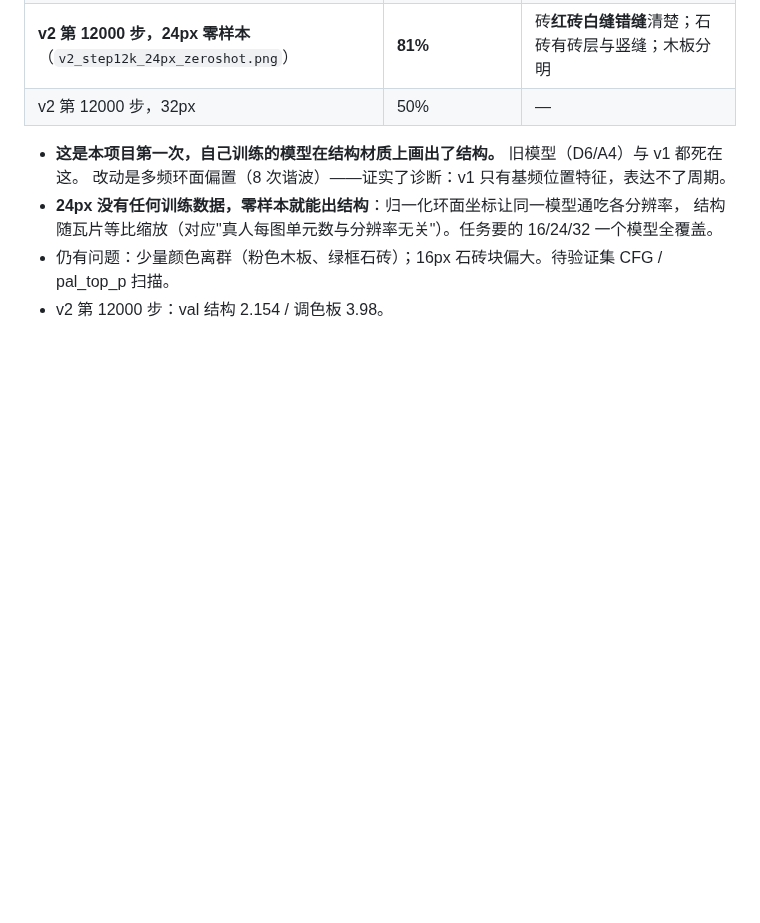
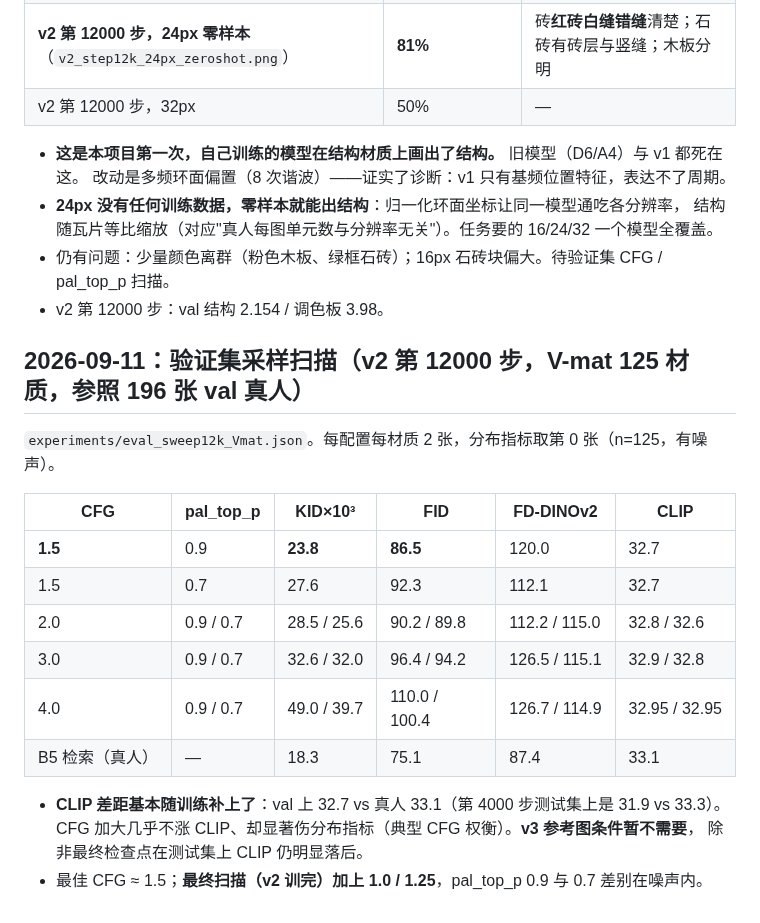
Before and after one commit to dd3xp/texture, a Markdown page: docs/arch_progress.md, the part around the change. Rendered like a GitHub page; blank space fills up the shorter version.

Commit message:
Ledger: val sampling sweep, CFG 1.5 best and the CLIP gap mostly closed
Co-Authored-By: Claude Opus 5 <noreply@anthropic.com>

```diff
--- a/docs/arch_progress.md
+++ b/docs/arch_progress.md
@@ -196,3 +196,21 @@ desert stone brick / junglewood planks）的采样对比，图在 `docs/arch_fig
   结构随瓦片等比缩放（对应"真人每图单元数与分辨率无关"）。任务要的 16/24/32 一个模型全覆盖。
 - 仍有问题：少量颜色离群（粉色木板、绿框石砖）；16px 石砖块偏大。待验证集 CFG / pal_top_p 扫描。
 - v2 第 12000 步：val 结构 2.154 / 调色板 3.98。
+
+## 2026-09-11：验证集采样扫描（v2 第 12000 步，V-mat 125 材质，参照 196 张 val 真人）
+
+`experiments/eval_sweep12k_Vmat.json`。每配置每材质 2 张，分布指标取第 0 张（n=125，有噪声）。
+
+| CFG | pal_top_p | KID×10³ | FID | FD-DINOv2 | CLIP |
+| --- | --- | --- | --- | --- | --- |
+| **1.5** | 0.9 | **23.8** | **86.5** | 120.0 | 32.7 |
+| 1.5 | 0.7 | 27.6 | 92.3 | 112.1 | 32.7 |
+| 2.0 | 0.9 / 0.7 | 28.5 / 25.6 | 90.2 / 89.8 | 112.2 / 115.0 | 32.8 / 32.6 |
+| 3.0 | 0.9 / 0.7 | 32.6 / 32.0 | 96.4 / 94.2 | 126.5 / 115.1 | 32.9 / 32.8 |
+| 4.0 | 0.9 / 0.7 | 49.0 / 39.7 | 110.0 / 100.4 | 126.7 / 114.9 | 32.95 / 32.95 |
+| B5 检索（真人） | — | 18.3 | 75.1 | 87.4 | 33.1 |
+
+- **CLIP 差距基本随训练补上了**：val 上 32.7 vs 真人 33.1（第 4000 步测试集上是 31.9 vs 33.3）。
+  CFG 加大几乎不涨 CLIP、却显著伤分布指标（典型 CFG 权衡）。**v3 参考图条件暂不需要**，
+  除非最终检查点在测试集上 CLIP 仍明显落后。
+- 最佳 CFG ≈ 1.5；**最终扫描（v2 训完）加上 1.0 / 1.25**，pal_top_p 0.9 与 0.7 差别在噪声内。
```
